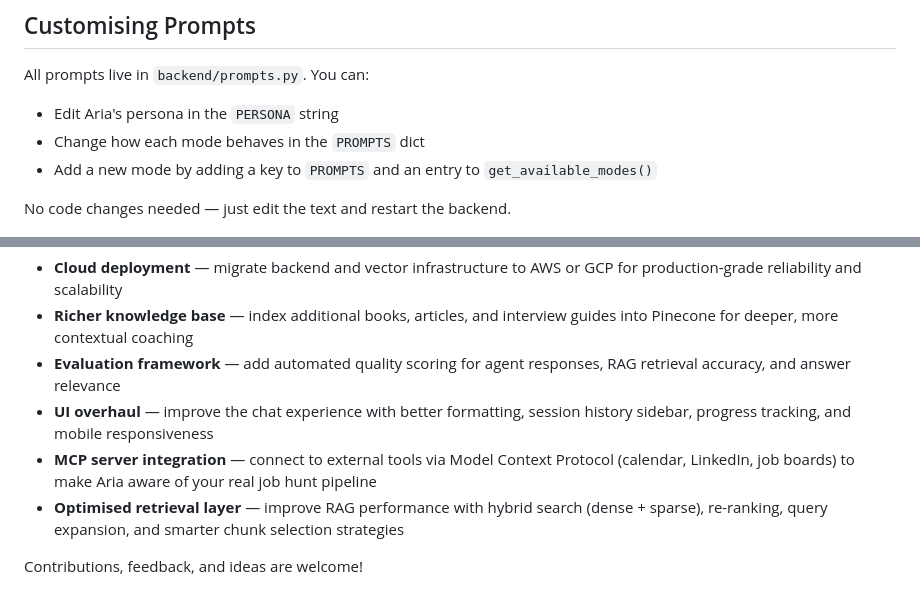
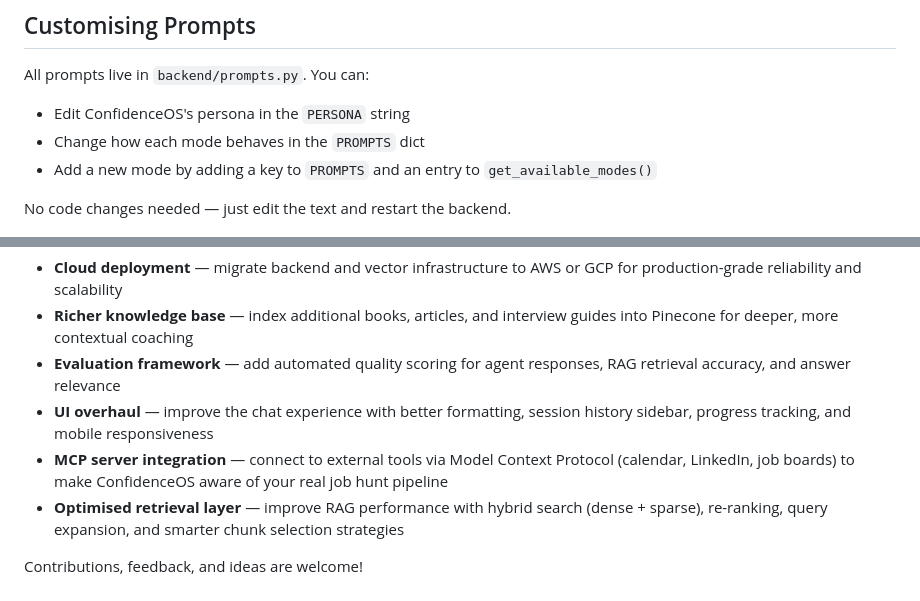
Before and after one commit to kirthistaank/MIDS, a Markdown page: ConfidenceOS/README.md, 2 parts joined by grey strips. Rendered like a GitHub page.

```diff
--- a/ConfidenceOS/README.md
+++ b/ConfidenceOS/README.md
@@ -156,7 +156,7 @@ npm run dev
 ## Customising Prompts
 
 All prompts live in `backend/prompts.py`. You can:
-- Edit Aria's persona in the `PERSONA` string
+- Edit ConfidenceOS's persona in the `PERSONA` string
 - Change how each mode behaves in the `PROMPTS` dict
 - Add a new mode by adding a key to `PROMPTS` and an entry to `get_available_modes()`
 
@@ -233,7 +233,7 @@ This project is actively being developed. The current version is a working found
 - **Richer knowledge base** — index additional books, articles, and interview guides into Pinecone for deeper, more contextual coaching
 - **Evaluation framework** — add automated quality scoring for agent responses, RAG retrieval accuracy, and answer relevance
 - **UI overhaul** — improve the chat experience with better formatting, session history sidebar, progress tracking, and mobile responsiveness
-- **MCP server integration** — connect to external tools via Model Context Protocol (calendar, LinkedIn, job boards) to make Aria aware of your real job hunt pipeline
+- **MCP server integration** — connect to external tools via Model Context Protocol (calendar, LinkedIn, job boards) to make ConfidenceOS aware of your real job hunt pipeline
 - **Optimised retrieval layer** — improve RAG performance with hybrid search (dense + sparse), re-ranking, query expansion, and smarter chunk selection strategies
 
 Contributions, feedback, and ideas are welcome!
```
